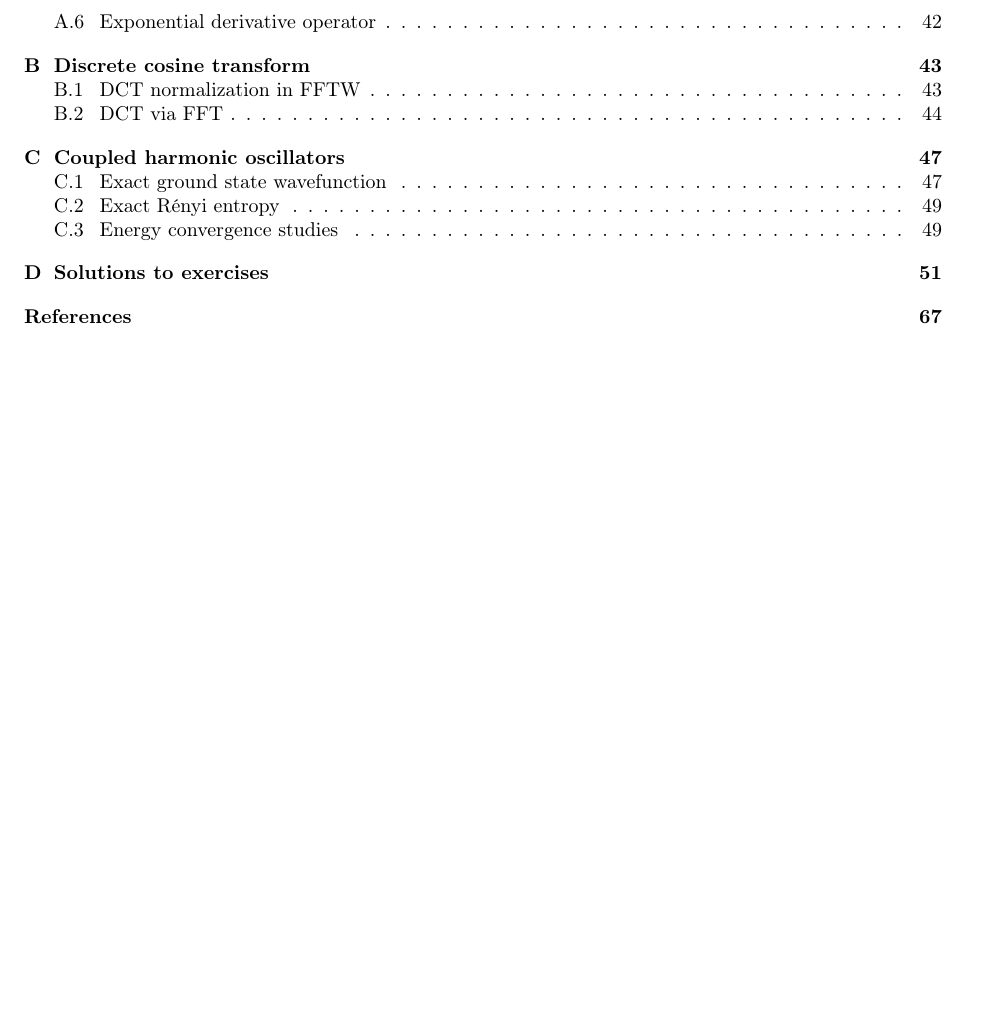
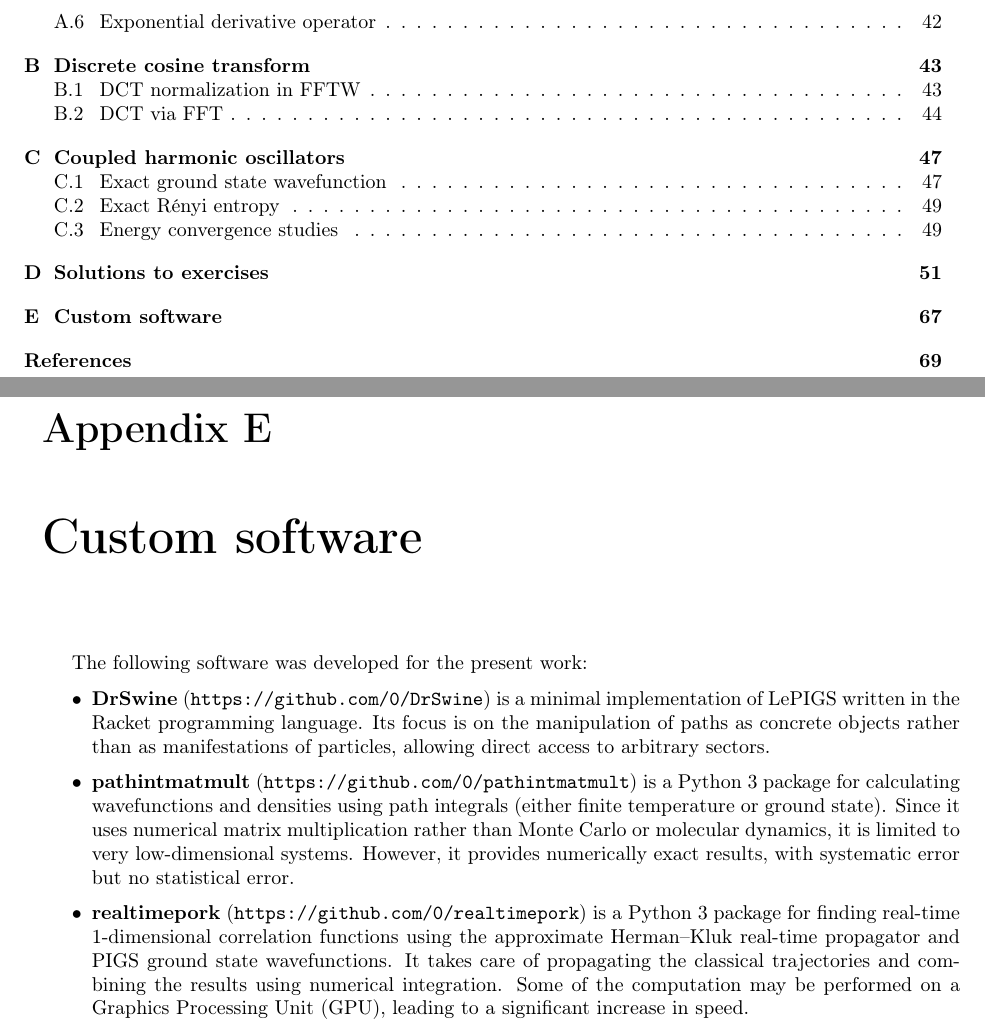
Before and after one commit to 0/msc-thesis, a LaTeX thesis (thesis/thesis.tex, which reads thesis/25_software.tex): part of page 12 of 89 before the commit and two parts of pages 12 and 87 of 91 after it, the two joined at a grey line, cut so that both start at the same text, the shorter picture padded with empty space. Compiled offline with pdfLaTeX.

Commit message:
Add list of software

```diff
--- /dev/null
+++ b/thesis/25_software.tex
@@ -0,0 +1,14 @@
+\chapter{Custom software}
+
+The following software was developed for the present work:
+
+\begin{itemize}[itemsep=2 mm]
+	\item \textbf{DrSwine} (\url{https://github.com/0/DrSwine}) is a minimal implementation of LePIGS written in the Racket programming language.
+		Its focus is on the manipulation of paths as concrete objects rather than as manifestations of particles, allowing direct access to arbitrary sectors.
+	\item \textbf{pathintmatmult} (\url{https://github.com/0/pathintmatmult}) is a Python 3 package for calculating wavefunctions and densities using path integrals (either finite temperature or ground state).
+		Since it uses numerical matrix multiplication rather than Monte Carlo or molecular dynamics, it is limited to very low-dimensional systems.
+		However, it provides numerically exact results, with systematic error but no statistical error.
+	\item \textbf{realtimepork} (\url{https://github.com/0/realtimepork}) is a Python 3 package for finding real-time 1-dimensional correlation functions using the approximate Herman--Kluk real-time propagator and PIGS ground state wavefunctions.
+		It takes care of propagating the classical trajectories and combining the results using numerical integration.
+		Some of the computation may be performed on a Graphics Processing Unit (GPU), leading to a significant increase in speed.
+\end{itemize}
```
Also changed, not shown: thesis/thesis.tex (+1 -0 lines).
